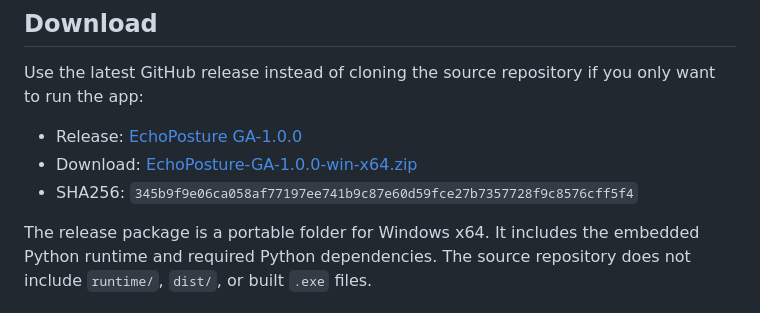
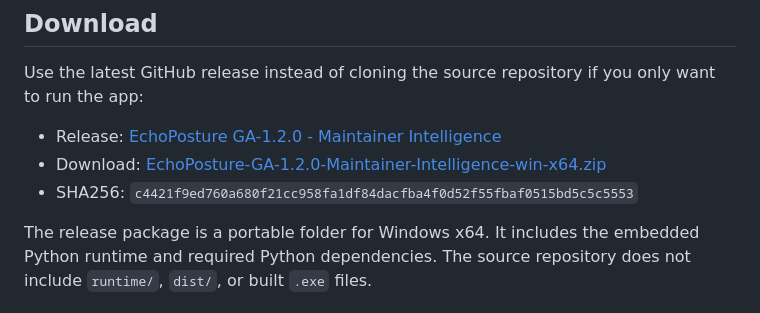
Before and after one commit to NOVVLA/EchoPosture, a Markdown page: README.md, the part around the change. Drawn GitHub-style.

Commit message:
Document GA-1.2.0 release artifact

```diff
--- a/README.md
+++ b/README.md
@@ -8,9 +8,9 @@ It is intended as an ergonomics aid, not a medical diagnostic tool.
 
 Use the latest GitHub release instead of cloning the source repository if you only want to run the app:
 
-- Release: [EchoPosture GA-1.0.0](https://github.com/NOVVLA/EchoPosture/releases/tag/ga-1.0.0)
-- Download: [EchoPosture-GA-1.0.0-win-x64.zip](https://github.com/NOVVLA/EchoPosture/releases/download/ga-1.0.0/EchoPosture-GA-1.0.0-win-x64.zip)
-- SHA256: `345b9f9e06ca058af77197ee741b9c87e60d59fce27b7357728f9c8576cff5f4`
+- Release: [EchoPosture GA-1.2.0 - Maintainer Intelligence](https://github.com/NOVVLA/EchoPosture/releases/tag/ga-1.2.0)
+- Download: [EchoPosture-GA-1.2.0-Maintainer-Intelligence-win-x64.zip](https://github.com/NOVVLA/EchoPosture/releases/download/ga-1.2.0/EchoPosture-GA-1.2.0-Maintainer-Intelligence-win-x64.zip)
+- SHA256: `c4421f9ed760a680f21cc958fa1df84dacfba4f0d52f55fbaf0515bd5c5c5553`
 
 The release package is a portable folder for Windows x64. It includes the embedded Python runtime and required Python dependencies. The source repository does not include `runtime/`, `dist/`, or built `.exe` files.
 
```
Also changed, not shown: DEVELOPMENT_LOG.md (+21 -0 lines).
